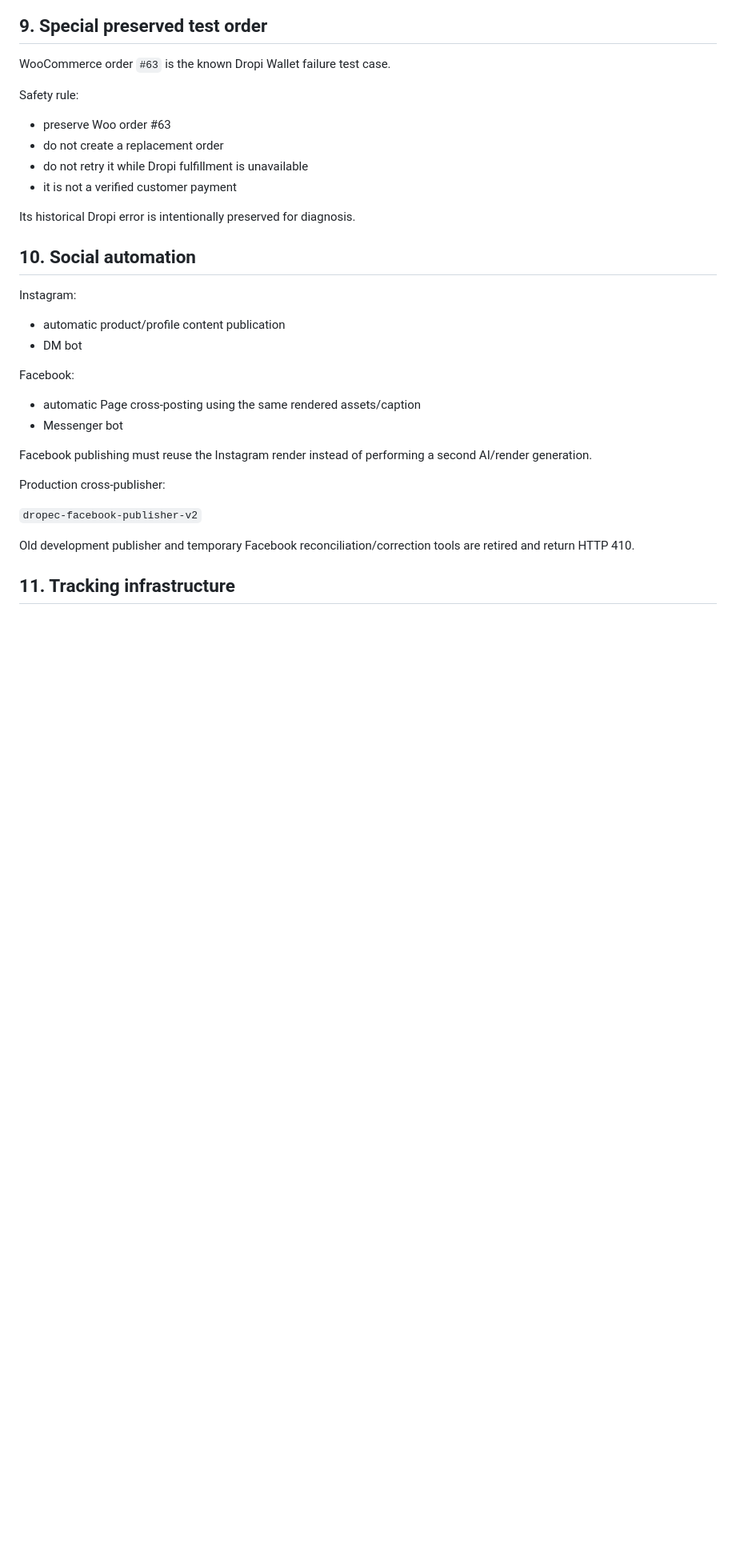
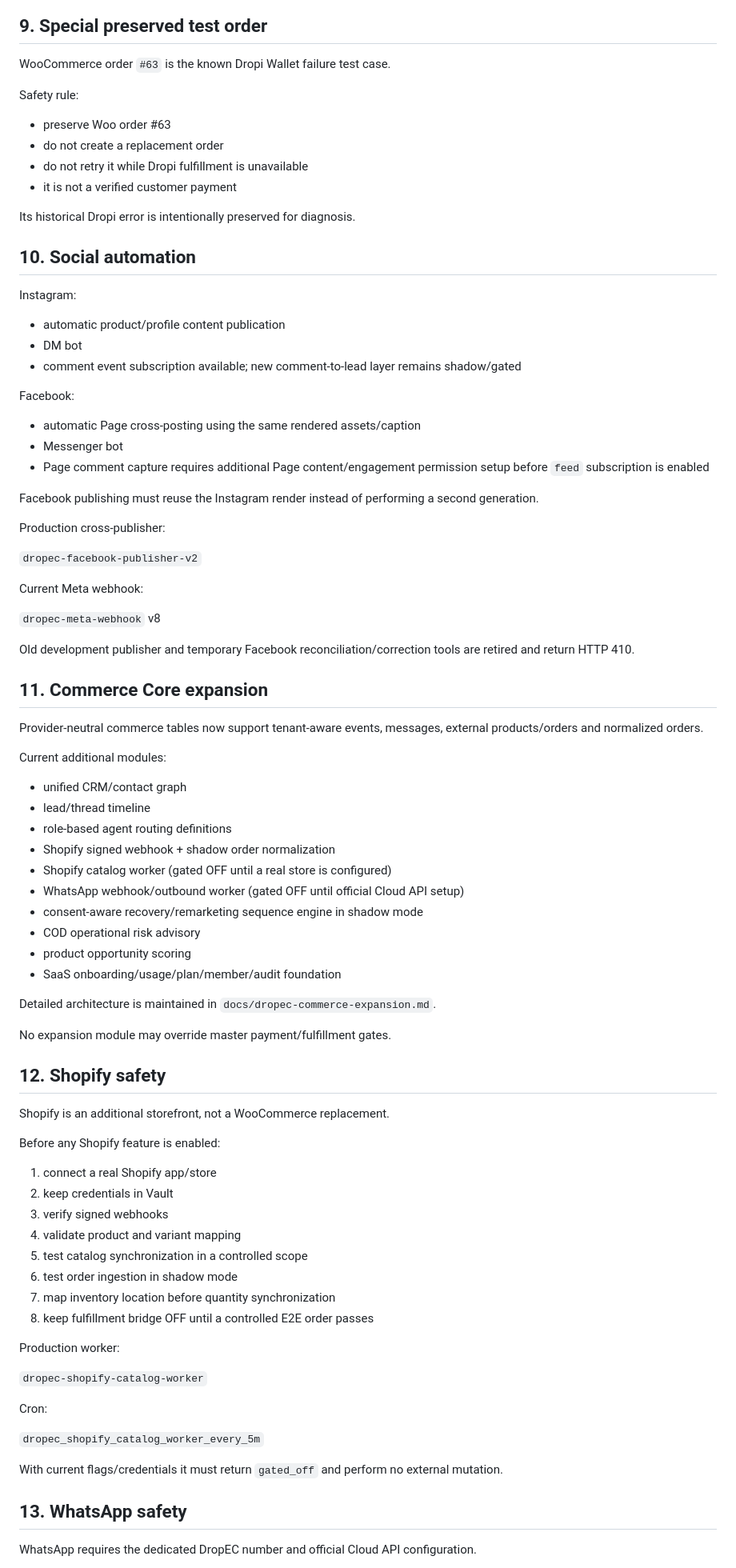
Before and after one commit to jokas29/project-bmo, a Markdown page: docs/dropec-operations-runbook.md, the part around one of its changes. Shown at 80% size. Drawn GitHub-style; blank space fills up the shorter version.

Commit message:
docs: refresh DropEC runbook for PayPhone and commerce core

```diff
--- a/docs/dropec-operations-runbook.md
+++ b/docs/dropec-operations-runbook.md
@@ -166,18 +173,73 @@ Instagram:
 
 - automatic product/profile content publication
 - DM bot
+- comment event subscription available; new comment-to-lead layer remains shadow/gated
 
 Facebook:
 
 - automatic Page cross-posting using the same rendered assets/caption
 - Messenger bot
+- Page comment capture requires additional Page content/engagement permission setup before `feed` subscription is enabled
 
-Facebook publishing must reuse the Instagram render instead of performing a second AI/render generation.
+Facebook publishing must reuse the Instagram render instead of performing a second generation.
 
 Production cross-publisher:
 
 `dropec-facebook-publisher-v2`
 
+Current Meta webhook:
+
+`dropec-meta-webhook` v8
+
 Old development publisher and temporary Facebook reconciliation/correction tools are retired and return HTTP 410.
 
-## 11. Tracking infrastructure
+## 11. Commerce Core expansion
+
+Provider-neutral commerce tables now support tenant-aware events, messages, external products/orders and normalized orders.
+
+Current additional modules:
+
+- unified CRM/contact graph
+- lead/thread timeline
+- role-based agent routing definitions
+- Shopify signed webhook + shadow order normalization
+- Shopify catalog worker (gated OFF until a real store is configured)
+- WhatsApp webhook/outbound worker (gated OFF until official Cloud API setup)
+- consent-aware recovery/remarketing sequence engine in shadow mode
+- COD operational risk advisory
+- product opportunity scoring
+- SaaS onboarding/usage/plan/member/audit foundation
+
+Detailed architecture is maintained in `docs/dropec-commerce-expansion.md`.
+
+No expansion module may override master payment/fulfillment gates.
+
+## 12. Shopify safety
+
+Shopify is an additional storefront, not a WooCommerce replacement.
+
+Before any Shopify feature is enabled:
+
+1. connect a real Shopify app/store
+2. keep credentials in Vault
+3. verify signed webhooks
+4. validate product and variant mapping
+5. test catalog synchronization in a controlled scope
+6. test order ingestion in shadow mode
+7. map inventory location before quantity synchronization
+8. keep fulfillment bridge OFF until a controlled E2E order passes
+
+Production worker:
+
+`dropec-shopify-catalog-worker`
+
+Cron:
+
+`dropec_shopify_catalog_worker_every_5m`
+
+With current flags/credentials it must return `gated_off` and perform no external mutation.
+
+## 13. WhatsApp safety
+
+WhatsApp requires the dedicated DropEC number and official Cloud API configuration.
+
```
Also changed, not shown: other parts of docs/dropec-operations-runbook.md (+79 -33 lines).
